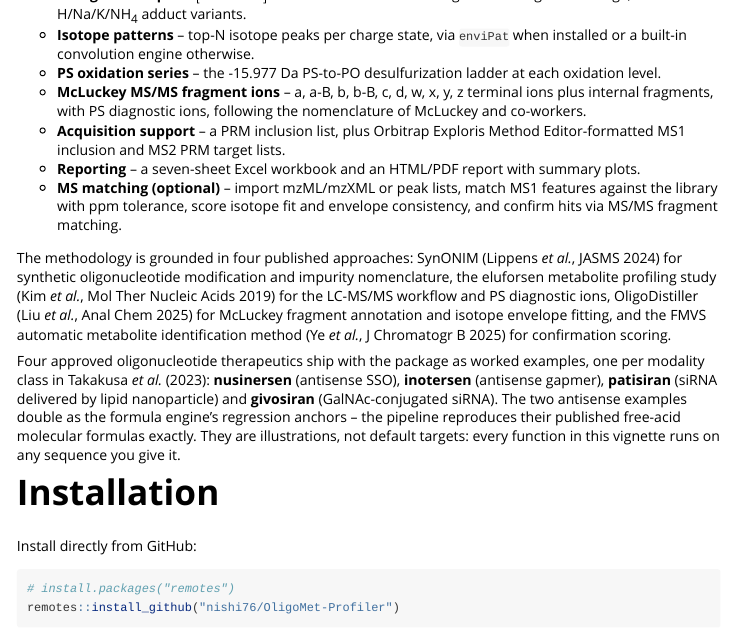
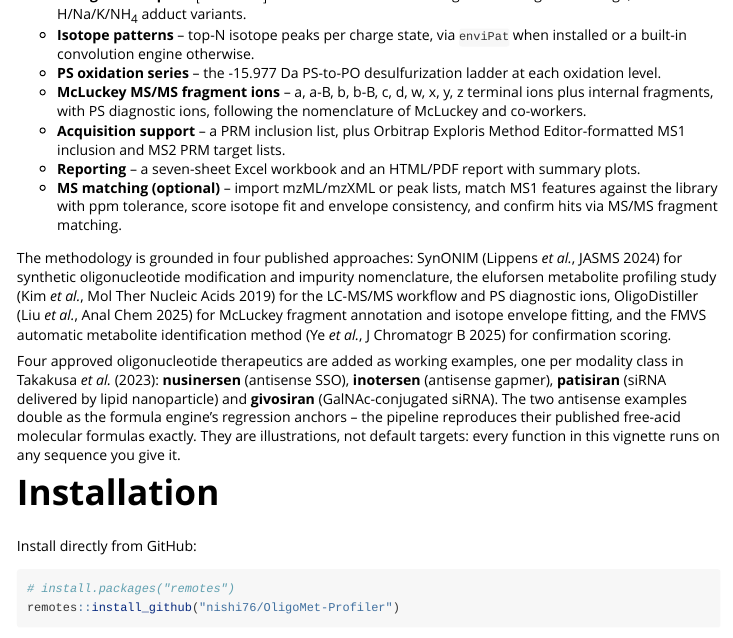
Before and after one commit to nishi76/OligoMet-Profiler, an R Markdown document (vignettes/OligoMetProfiler.Rmd): the page in a window 1100 px wide, from 880 px down. Rendered offline with R 4.5, knitr and Pandoc, with nearby package versions.

Commit message:
Update oligonucleotide therapeutics examples in documentation
Signed-off-by: Nishikant Wase, PhD <nishikant.wase@gmail.com>

```diff
--- a/vignettes/OligoMetProfiler.Rmd
+++ b/vignettes/OligoMetProfiler.Rmd
@@ -95,8 +95,7 @@ al.*, Anal Chem 2025) for McLuckey fragment annotation and isotope
 envelope fitting, and the FMVS automatic metabolite identification
 method (Ye *et al.*, J Chromatogr B 2025) for confirmation scoring.
 
-Four approved oligonucleotide therapeutics ship with the package as
-worked examples, one per modality class in Takakusa *et al.* (2023):
+Four approved oligonucleotide therapeutics are added as working examples, one per modality class in Takakusa *et al.* (2023):
 **nusinersen** (antisense SSO), **inotersen** (antisense gapmer),
 **patisiran** (siRNA delivered by lipid nanoparticle) and **givosiran**
 (GalNAc-conjugated siRNA). The two antisense examples double as the
```
